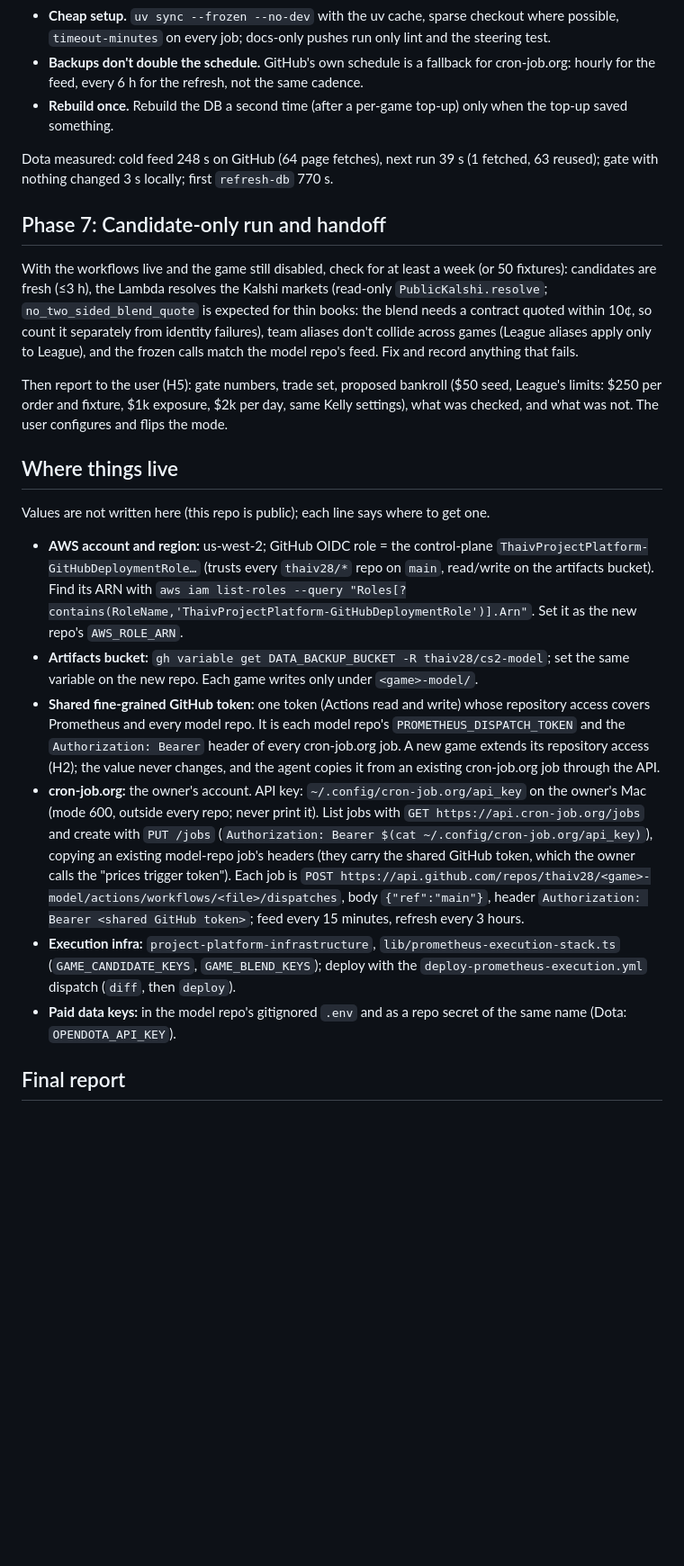
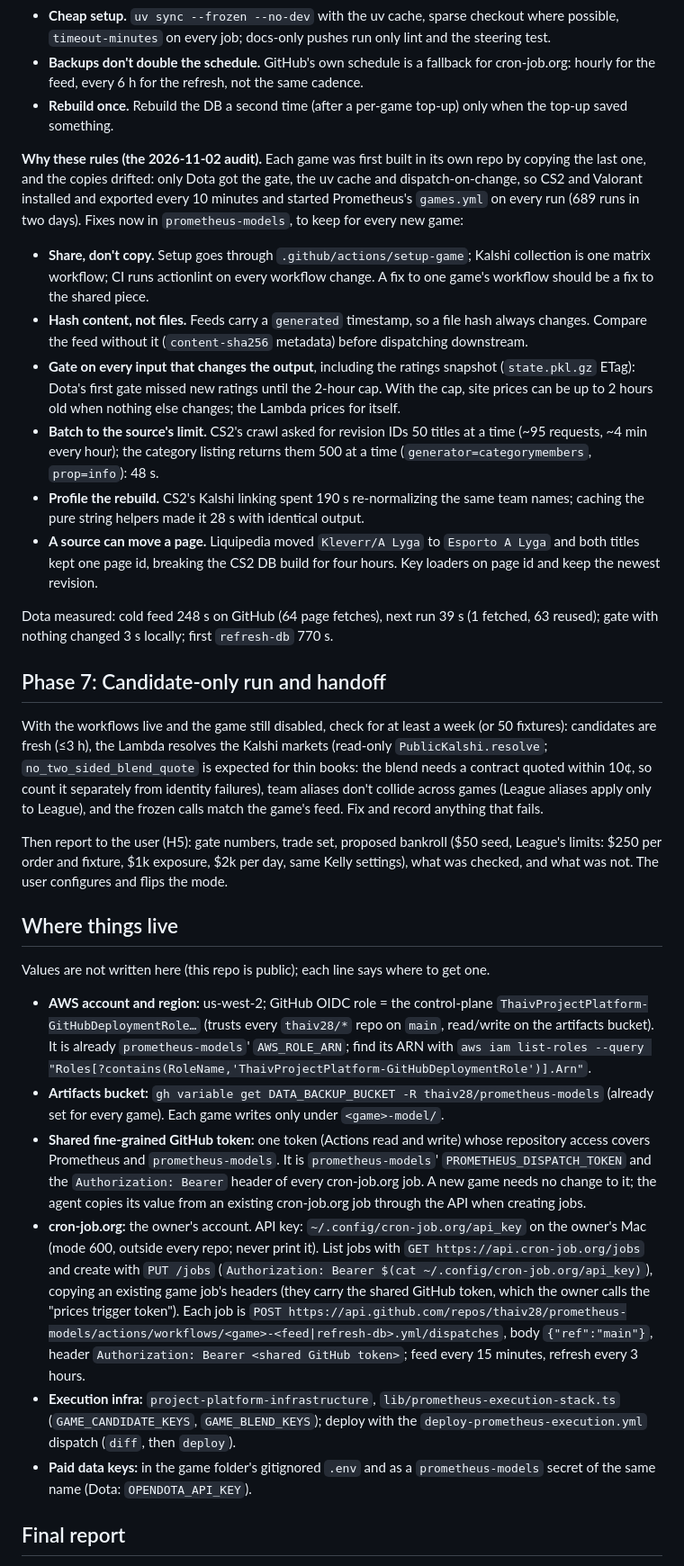
Before and after one commit to thaiv28/Prometheus, a Markdown page: docs/playbooks/new_game.md, the part around one of its changes. Shown at 90% size. Rendered like a GitHub page; blank space fills up the shorter version.

Commit message:
Playbook: build games in prometheus-models; CI audit lessons; remove merged worktrees
Co-Authored-By: Claude Opus 5.5 <noreply@anthropic.com>

```diff
--- a/docs/playbooks/new_game.md
+++ b/docs/playbooks/new_game.md
@@ -142,11 +141,20 @@ Scheduled jobs run thousands of times a month, so design them for cost before wr
 - **Backups don't double the schedule.** GitHub's own schedule is a fallback for cron-job.org: hourly for the feed, every 6 h for the refresh, not the same cadence.
 - **Rebuild once.** Rebuild the DB a second time (after a per-game top-up) only when the top-up saved something.
 
+**Why these rules (the 2026-11-02 audit).** Each game was first built in its own repo by copying the last one, and the copies drifted: only Dota got the gate, the uv cache and dispatch-on-change, so CS2 and Valorant installed and exported every 10 minutes and started Prometheus's `games.yml` on every run (689 runs in two days). Fixes now in `prometheus-models`, to keep for every new game:
+
+- **Share, don't copy.** Setup goes through `.github/actions/setup-game`; Kalshi collection is one matrix workflow; CI runs actionlint on every workflow change. A fix to one game's workflow should be a fix to the shared piece.
+- **Hash content, not files.** Feeds carry a `generated` timestamp, so a file hash always changes. Compare the feed without it (`content-sha256` metadata) before dispatching downstream.
+- **Gate on every input that changes the output**, including the ratings snapshot (`state.pkl.gz` ETag): Dota's first gate missed new ratings until the 2-hour cap. With the cap, site prices can be up to 2 hours old when nothing else changes; the Lambda prices for itself.
+- **Batch to the source's limit.** CS2's crawl asked for revision IDs 50 titles at a time (~95 requests, ~4 min every hour); the category listing returns them 500 at a time (`generator=categorymembers`, `prop=info`): 48 s.
+- **Profile the rebuild.** CS2's Kalshi linking spent 190 s re-normalizing the same team names; caching the pure string helpers made it 28 s with identical output.
+- **A source can move a page.** Liquipedia moved `Kleverr/A Lyga` to `Esporto A Lyga` and both titles kept one page id, breaking the CS2 DB build for four hours. Key loaders on page id and keep the newest revision.
+
 Dota measured: cold feed 248 s on GitHub (64 page fetches), next run 39 s (1 fetched, 63 reused); gate with nothing changed 3 s locally; first `refresh-db` 770 s.
 
 ## Phase 7: Candidate-only run and handoff
 
-With the workflows live and the game still disabled, check for at least a week (or 50 fixtures): candidates are fresh (≤3 h), the Lambda resolves the Kalshi markets (read-only `PublicKalshi.resolve`; `no_two_sided_blend_quote` is expected for thin books: the blend needs a contract quoted within 10¢, so count it separately from identity failures), team aliases don't collide across games (League aliases apply only to League), and the frozen calls match the model repo's feed. Fix and record anything that fails.
+With the workflows live and the game still disabled, check for at least a week (or 50 fixtures): candidates are fresh (≤3 h), the Lambda resolves the Kalshi markets (read-only `PublicKalshi.resolve`; `no_two_sided_blend_quote` is expected for thin books: the blend needs a contract quoted within 10¢, so count it separately from identity failures), team aliases don't collide across games (League aliases apply only to League), and the frozen calls match the game's feed. Fix and record anything that fails.
 
 Then report to the user (H5): gate numbers, trade set, proposed bankroll ($50 seed, League's limits: $250 per order and fixture, $1k exposure, $2k per day, same Kelly settings), what was checked, and what was not. The user configures and flips the mode.
 
@@ -154,12 +162,12 @@ Then report to the user (H5): gate numbers, trade set, proposed bankroll ($50 se
 
 Values are not written here (this repo is public); each line says where to get one.
 
-- **AWS account and region:** us-west-2; GitHub OIDC role = the control-plane `ThaivProjectPlatform-GitHubDeploymentRole…` (trusts every `thaiv28/*` repo on `main`, read/write on the artifacts bucket). Find its ARN with `aws iam list-roles --query "Roles[?contains(RoleName,'ThaivProjectPlatform-GitHubDeploymentRole')].Arn"`. Set it as the new repo's `AWS_ROLE_ARN`.
-- **Artifacts bucket:** `gh variable get DATA_BACKUP_BUCKET -R thaiv28/cs2-model`; set the same variable on the new repo. Each game writes only under `<game>-model/`.
-- **Shared fine-grained GitHub token:** one token (Actions read and write) whose repository access covers Prometheus and every model repo. It is each model repo's `PROMETHEUS_DISPATCH_TOKEN` and the `Authorization: Bearer` header of every cron-job.org job. A new game extends its repository access (H2); the value never changes, and the agent copies it from an existing cron-job.org job through the API.
-- **cron-job.org:** the owner's account. API key: `~/.config/cron-job.org/api_key` on the owner's Mac (mode 600, outside every repo; never print it). List jobs with `GET https://api.cron-job.org/jobs` and create with `PUT /jobs` (`Authorization: Bearer $(cat ~/.config/cron-job.org/api_key)`), copying an existing model-repo job's headers (they carry the shared GitHub token, which the owner calls the "prices trigger token"). Each job is `POST https://api.github.com/repos/thaiv28/<game>-model/actions/workflows/<file>/dispatches`, body `{"ref":"main"}`, header `Authorization: Bearer <shared GitHub token>`; feed every 15 minutes, refresh every 3 hours.
+- **AWS account and region:** us-west-2; GitHub OIDC role = the control-plane `ThaivProjectPlatform-GitHubDeploymentRole…` (trusts every `thaiv28/*` repo on `main`, read/write on the artifacts bucket). It is already `prometheus-models`' `AWS_ROLE_ARN`; find its ARN with `aws iam list-roles --query "Roles[?contains(RoleName,'ThaivProjectPlatform-GitHubDeploymentRole')].Arn"`.
+- **Artifacts bucket:** `gh variable get DATA_BACKUP_BUCKET -R thaiv28/prometheus-models` (already set for every game). Each game writes only under `<game>-model/`.
+- **Shared fine-grained GitHub token:** one token (Actions read and write) whose repository access covers Prometheus and `prometheus-models`. It is `prometheus-models`' `PROMETHEUS_DISPATCH_TOKEN` and the `Authorization: Bearer` header of every cron-job.org job. A new game needs no change to it; the agent copies its value from an existing cron-job.org job through the API when creating jobs.
+- **cron-job.org:** the owner's account. API key: `~/.config/cron-job.org/api_key` on the owner's Mac (mode 600, outside every repo; never print it). List jobs with `GET https://api.cron-job.org/jobs` and create with `PUT /jobs` (`Authorization: Bearer $(cat ~/.config/cron-job.org/api_key)`), copying an existing game job's headers (they carry the shared GitHub token, which the owner calls the "prices trigger token"). Each job is `POST https://api.github.com/repos/thaiv28/prometheus-models/actions/workflows/<game>-<feed|refresh-db>.yml/dispatches`, body `{"ref":"main"}`, header `Authorization: Bearer <shared GitHub token>`; feed every 15 minutes, refresh every 3 hours.
 - **Execution infra:** `project-platform-infrastructure`, `lib/prometheus-execution-stack.ts` (`GAME_CANDIDATE_KEYS`, `GAME_BLEND_KEYS`); deploy with the `deploy-prometheus-execution.yml` dispatch (`diff`, then `deploy`).
-- **Paid data keys:** in the model repo's gitignored `.env` and as a repo secret of the same name (Dota: `OPENDOTA_API_KEY`).
+- **Paid data keys:** in the game folder's gitignored `.env` and as a `prometheus-models` secret of the same name (Dota: `OPENDOTA_API_KEY`).
 
 ## Final report
 
```
Also changed, not shown: other parts of docs/playbooks/new_game.md (+19 -20 lines), docs/steering/work_log.md (+4 -0 lines), 1 other file.
